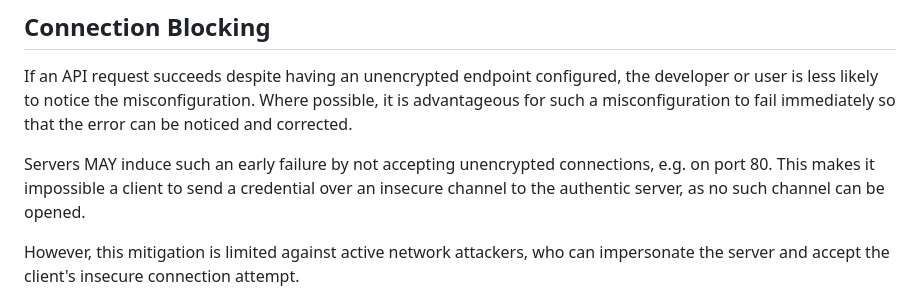
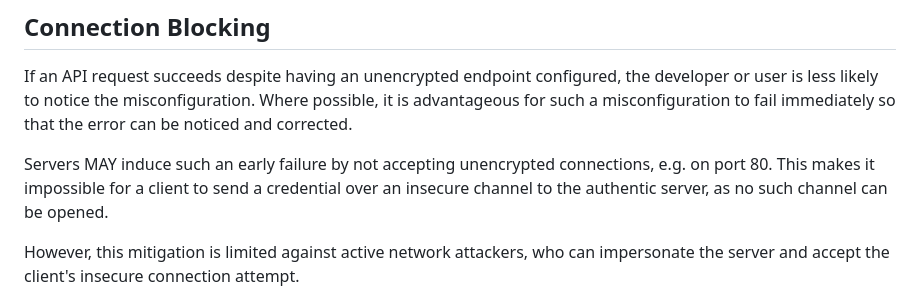
Before and after one commit to ietf-wg-httpapi/httpapi-privacy, a Markdown page: draft-rsalz-httpapi-privacy.md, the part around the change. GitHub-like rendering.

```diff
--- a/draft-rsalz-httpapi-privacy.md
+++ b/draft-rsalz-httpapi-privacy.md
@@ -121,7 +121,7 @@ possible, it is advantageous for such a misconfiguration to fail immediately so
 that the error can be noticed and corrected.
 
 Servers MAY induce such an early failure by not accepting unencrypted
-connections, e.g. on port 80. This makes it impossible a client to send a
+connections, e.g. on port 80. This makes it impossible for a client to send a
 credential over an insecure channel to the authentic server, as no such channel
 can be opened.
 
```
